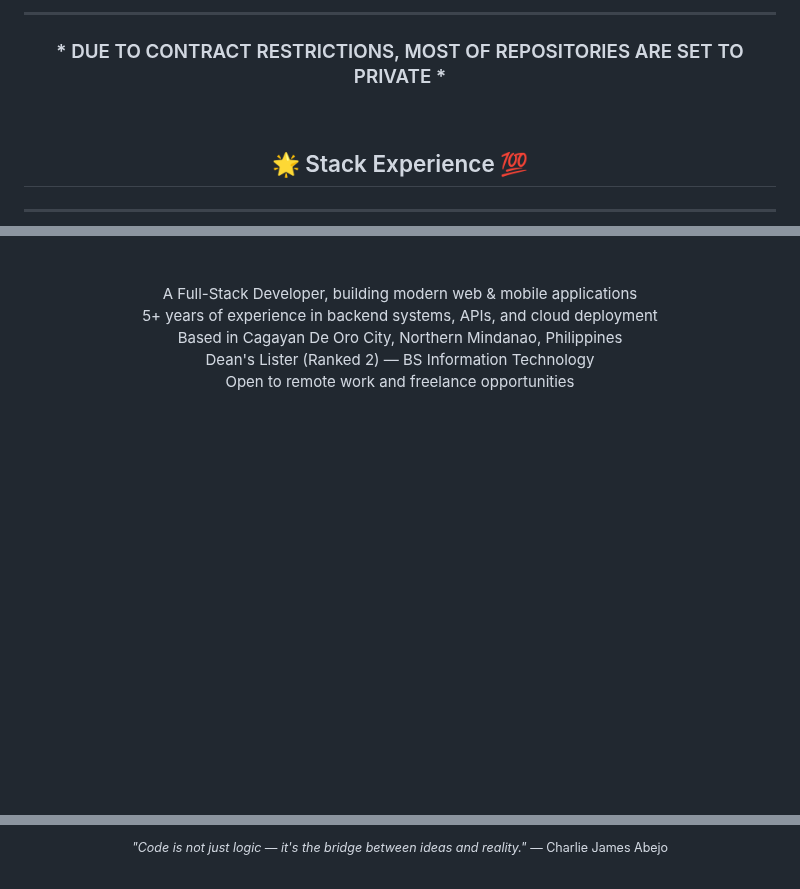
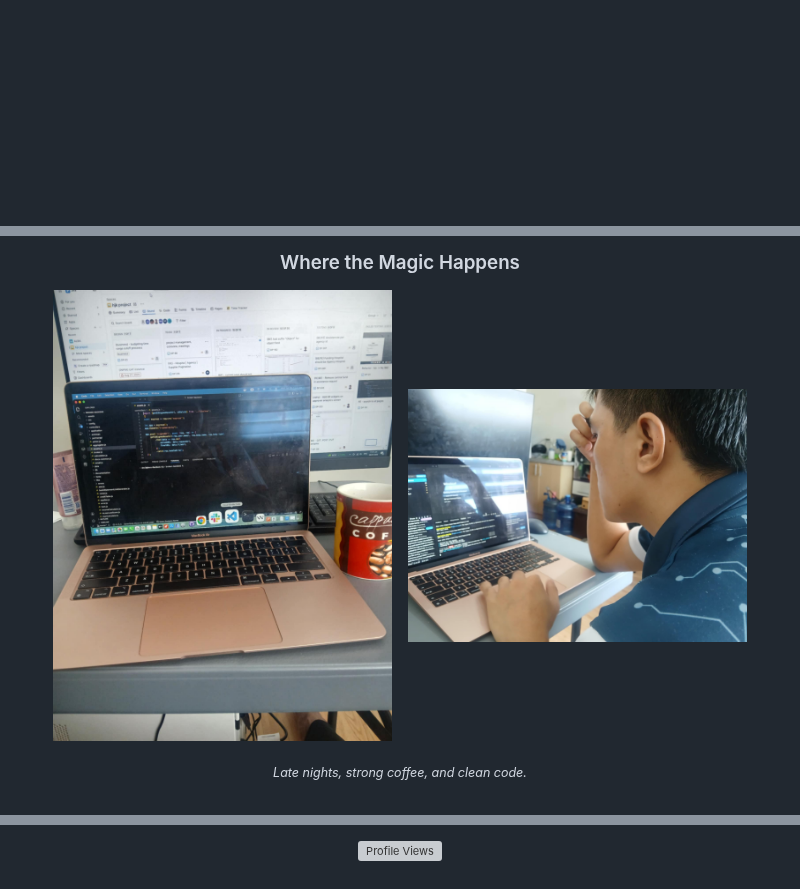
Before and after one commit to CharlieJamesGwapo/CharlieJamesGwapo, a Markdown page: README.md, 3 parts joined by grey strips. Drawn GitHub-style; pictures changed too: im.jpeg (added), im1.jpeg (added); blank space fills up the shorter version; grey boxes are pictures that could not be loaded.

Commit message:
Redesign profile README with unique layout and personal photos

```diff
--- a/README.md
+++ b/README.md
@@ -18,14 +20,4 @@
 </p>
 
-<hr>
-
-<h3 align="center">* DUE TO CONTRACT RESTRICTIONS, MOST OF REPOSITORIES ARE SET TO PRIVATE *</h3>
-
-<br>
-
-<!-- STACK EXPERIENCE -->
-<h2 align="center">🌟 Stack Experience 💯</h2>
-<hr>
-
-<br>
+<!-- TYPING ANIMATION -->
 <p align="center">
@@ -54,12 +115,14 @@
 
-<br>
+### <p align="center">Where the Magic Happens</p>
 
 <p align="center">
-    A Full-Stack Developer, building modern web & mobile applications<br>
-    5+ years of experience in backend systems, APIs, and cloud deployment<br>
-    Based in Cagayan De Oro City, Northern Mindanao, Philippines<br>
-    Dean's Lister (Ranked 2) — BS Information Technology<br>
-    Open to remote work and freelance opportunities
+    <img src="im1.jpeg" width="45%"  alt="Workspace"/>
+    &nbsp;&nbsp;
+    <img src="im.jpeg" width="45%" alt="Deep focus"/>
+</p>
+
+<p align="center">
+    <sub><i>Late nights, strong coffee, and clean code.</i></sub>
 </p>
 
 <br>
@@ -76,3 +154,3 @@
 <p align="center">
-    <sub><i>"Code is not just logic — it's the bridge between ideas and reality."</i> — Charlie James Abejo</sub>
+    <img src="https://komarev.com/ghpvc/?username=CharlieJamesGwapo&color=1f6feb&style=for-the-badge&label=PROFILE+VIEWS" alt="Profile Views"/>
 </p>
```
Also changed, not shown: other parts of README.md (+142 -26 lines), dev.jpeg (added).
